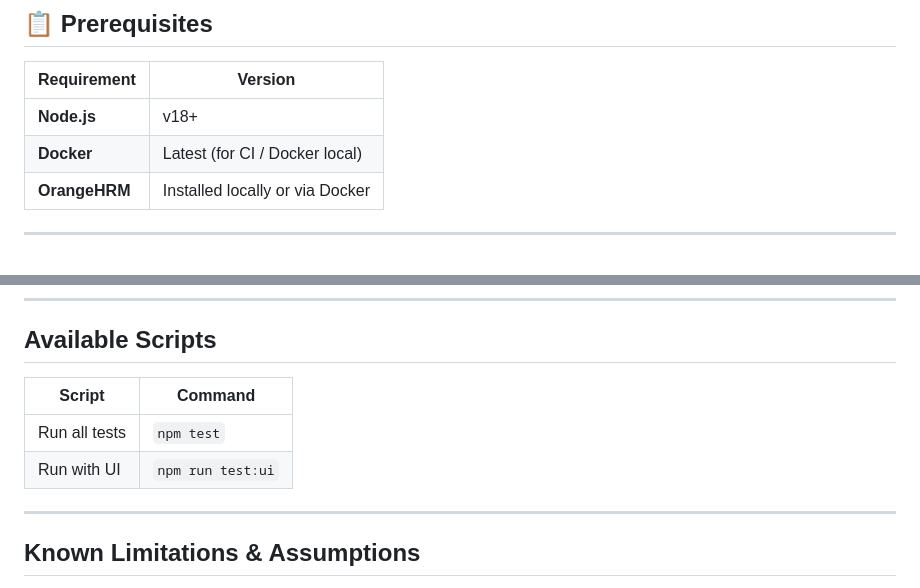
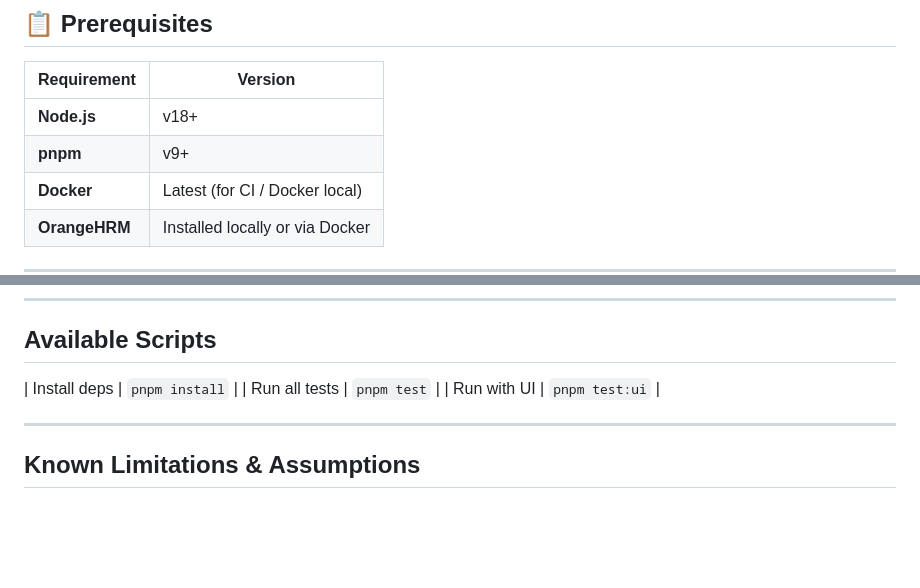
Before and after one commit to SadmanHadi/OrangeHRM-UI-E2E, a Markdown page: README.md, 2 parts joined by grey strips. GitHub-like rendering; blank space fills up the shorter version.

Commit message:
docs: update README to include pnpm requirement and script commands .

```diff
--- a/README.md
+++ b/README.md
@@ -43,6 +43,7 @@ End-to-End UI test automation for **OrangeHRM**, built with **Playwright + TypeS
 | Requirement   | Version                         |
 | ------------- | ------------------------------- |
 | **Node.js**   | v18+                            |
+| **pnpm**      | v9+                             |
 | **Docker**    | Latest (for CI / Docker local)  |
 | **OrangeHRM** | Installed locally or via Docker |
 
@@ -100,10 +101,9 @@ The project uses a secure, dual-layer environment management system:
 
 ## Available Scripts
 
-| Script        | Command           |
-| ------------- | ----------------- |
-| Run all tests | `npm test`        |
-| Run with UI   | `npm run test:ui` |
+| Install deps | `pnpm install` |
+| Run all tests | `pnpm test` |
+| Run with UI | `pnpm test:ui` |
 
 ---
 
```
